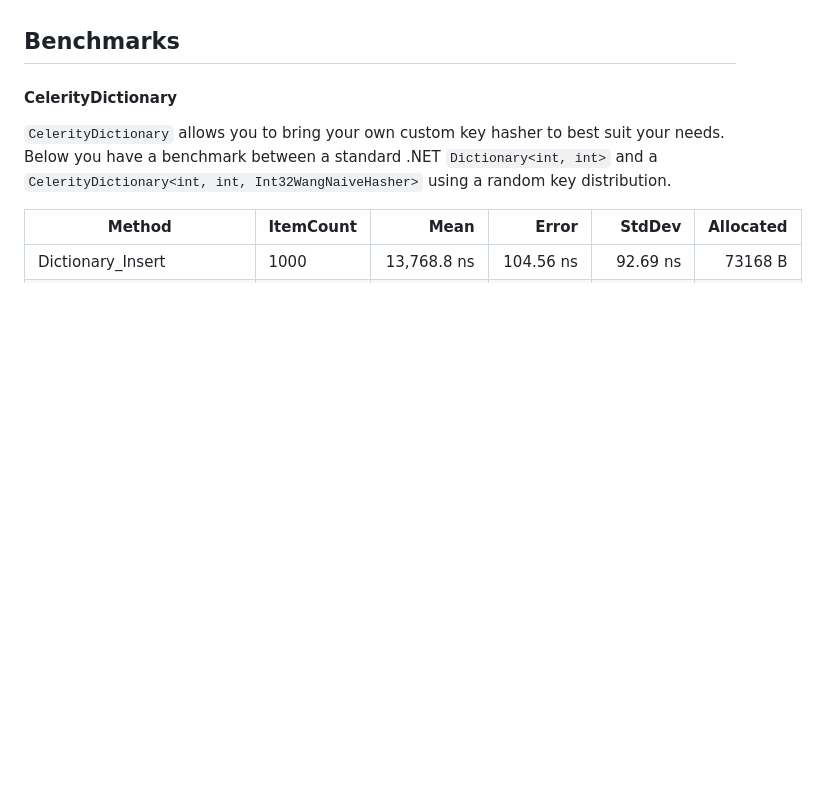
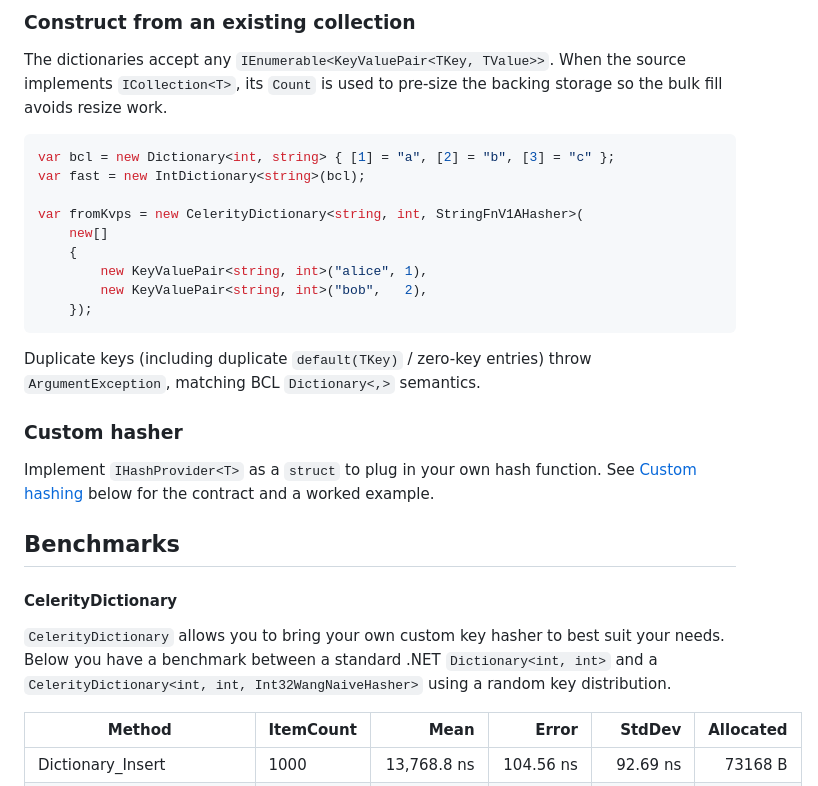
Before and after one commit to marius-bughiu/Celerity, a Markdown page: README.md, the part around one of its changes. GitHub-like rendering; blank space fills up the shorter version.

````diff
--- a/README.md
+++ b/README.md
@@ -15,3 +89,24 @@ All dictionaries implement `IReadOnlyDictionary<TKey, TValue?>` and ship allocat
+### Construct from an existing collection
+
+The dictionaries accept any `IEnumerable<KeyValuePair<TKey, TValue>>`. When the source implements `ICollection<T>`, its `Count` is used to pre-size the backing storage so the bulk fill avoids resize work.
+
+```csharp
+var bcl = new Dictionary<int, string> { [1] = "a", [2] = "b", [3] = "c" };
+var fast = new IntDictionary<string>(bcl);
+
+var fromKvps = new CelerityDictionary<string, int, StringFnV1AHasher>(
+    new[]
+    {
+        new KeyValuePair<string, int>("alice", 1),
+        new KeyValuePair<string, int>("bob",   2),
+    });
+```
+
+Duplicate keys (including duplicate `default(TKey)` / zero-key entries) throw `ArgumentException`, matching BCL `Dictionary<,>` semantics.
+
+### Custom hasher
+
+Implement `IHashProvider<T>` as a `struct` to plug in your own hash function. See [Custom hashing](#custom-hashing) below for the contract and a worked example.
 
 ## Benchmarks
 
````
Also changed, not shown: other parts of README.md (+74 -0 lines), CHANGELOG.md (+4 -0 lines).
